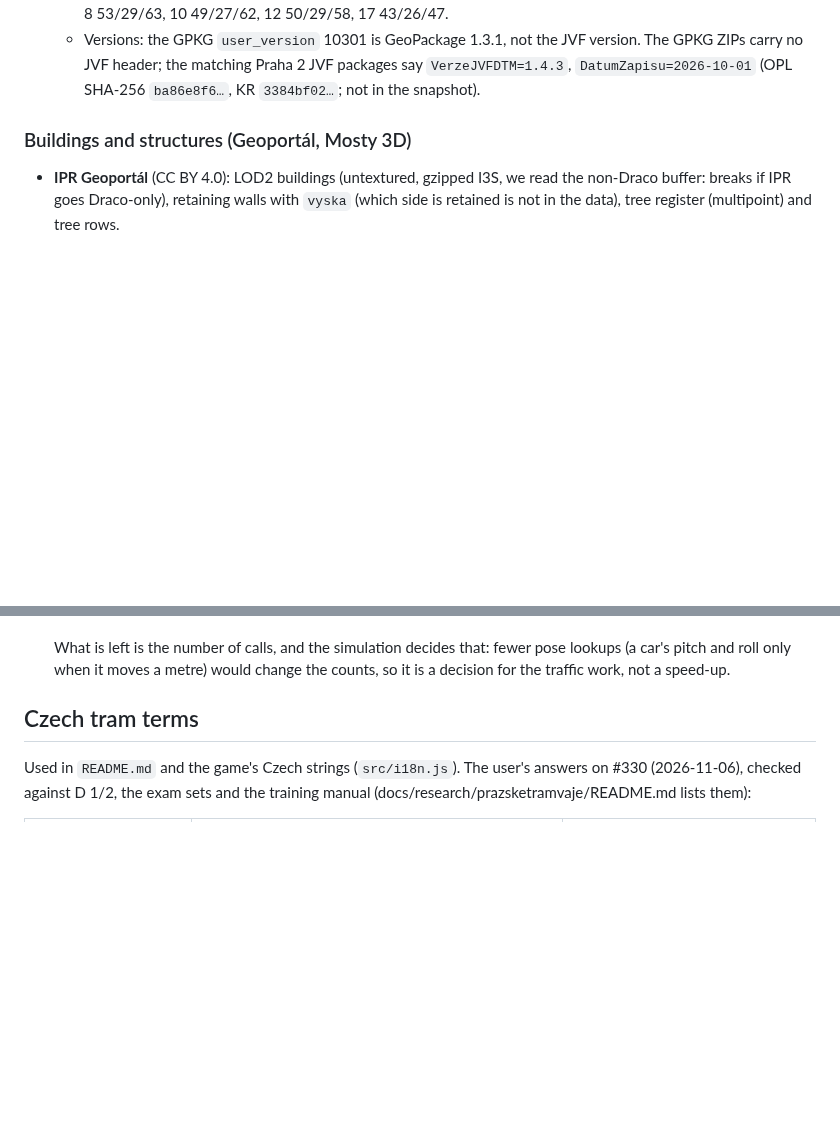
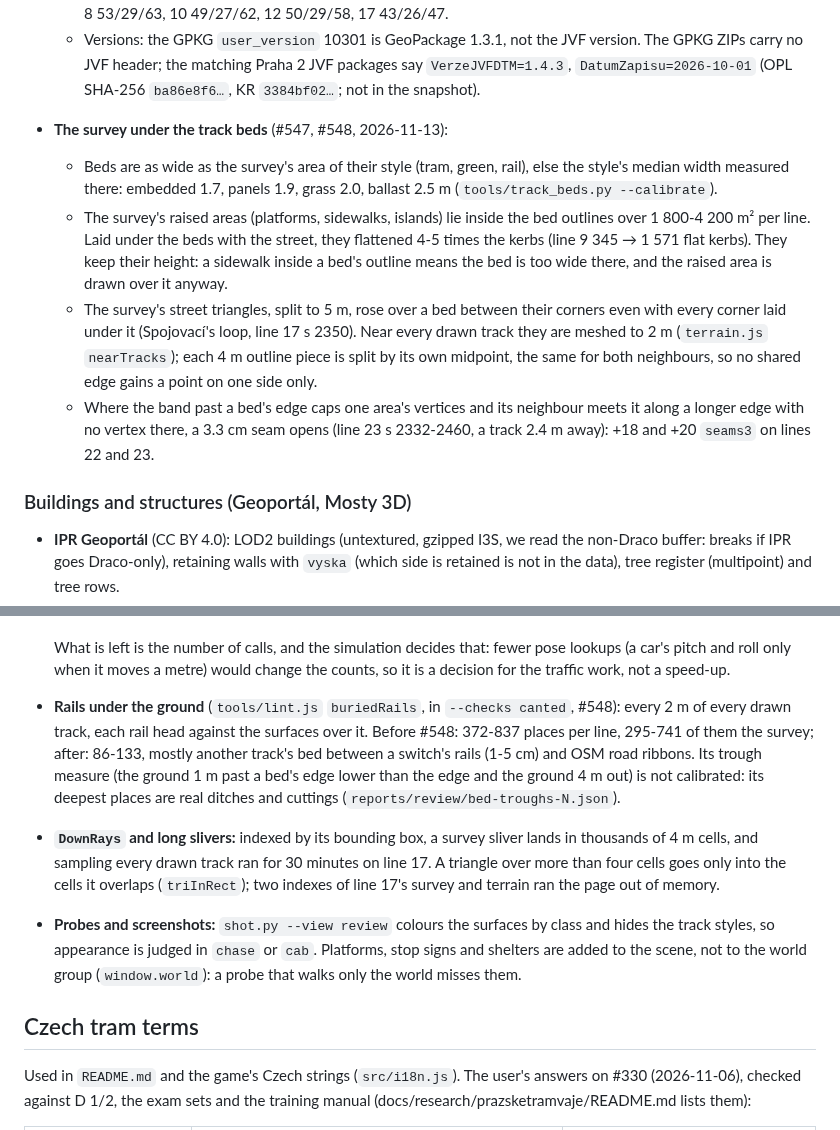
Before and after one commit to jnd-cz/prague-transport-sim, a Markdown page: docs/knowledge.md, 2 parts joined by grey strips. GitHub-like rendering; blank space fills up the shorter version.

Commit message:
AGENTS.md: stacked PRs, a seeded compare against a checkpoint; knowledge: the survey under the beds, buriedRails, DownRays and probes
What the #547, #548 and #581 session learned: stacked work merges main in after its base squash-merges and is
rechecked; a seeded --compare that fell back to a checkpoint is read against main's runs measured back to back
(#582's stops); raised survey areas keep their height under wide beds, the survey meshed at 2 m near tracks, the
cost of the band's cap (seams3), the rail-under-ground check and its uncalibrated trough measure, DownRays and long
slivers, the review view's colours and the scene's objects outside the world group.

Co-Authored-By: Claude Opus 5.5 <noreply@anthropic.com>

```diff
--- a/docs/knowledge.md
+++ b/docs/knowledge.md
@@ -462,6 +462,20 @@ Sections:
   - Versions: the GPKG `user_version` 10301 is GeoPackage 1.3.1, not the JVF version. The GPKG ZIPs
     carry no JVF header; the matching Praha 2 JVF packages say `VerzeJVFDTM=1.4.3`,
     `DatumZapisu=2026-10-01` (OPL SHA-256 `ba86e8f6…`, KR `3384bf02…`; not in the snapshot).
+- **The survey under the track beds** (#547, #548, 2026-11-13):
+  - Beds are as wide as the survey's area of their style (tram, green, rail), else the style's median width
+    measured there: embedded 1.7, panels 1.9, grass 2.0, ballast 2.5 m (`tools/track_beds.py --calibrate`).
+  - The survey's raised areas (platforms, sidewalks, islands) lie inside the bed outlines over 1 800-4 200 m² per
+    line. Laid under the beds with the street, they flattened 4-5 times the kerbs (line 9 345 → 1 571 flat kerbs).
+    They keep their height: a sidewalk inside a bed's outline means the bed is too wide there, and the raised area
+    is drawn over it anyway.
+  - The survey's street triangles, split to 5 m, rose over a bed between their corners even with every corner
+    laid under it (Spojovací's loop, line 17 s 2350). Near every drawn track they are meshed to 2 m
+    (`terrain.js` `nearTracks`); each 4 m outline piece is split by its own midpoint, the same for both
+    neighbours, so no shared edge gains a point on one side only.
+  - Where the band past a bed's edge caps one area's vertices and its neighbour meets it along a longer edge with
+    no vertex there, a 3.3 cm seam opens (line 23 s 2332-2460, a track 2.4 m away): +18 and +20 `seams3` on lines
+    22 and 23.
 
 ### Buildings and structures (Geoportál, Mosty 3D)
 
@@ -878,6 +892,17 @@ Review these when realism matters; most move into the build in M2.
 
   What is left is the number of calls, and the simulation decides that: fewer pose lookups (a car's pitch and roll
   only when it moves a metre) would change the counts, so it is a decision for the traffic work, not a speed-up.
+- **Rails under the ground** (`tools/lint.js` `buriedRails`, in `--checks canted`, #548): every 2 m of every drawn
+  track, each rail head against the surfaces over it. Before #548: 372-837 places per line, 295-741 of them the
+  survey; after: 86-133, mostly another track's bed between a switch's rails (1-5 cm) and OSM road ribbons.
+  Its trough measure (the ground 1 m past a bed's edge lower than the edge and the ground 4 m out) is not
+  calibrated: its deepest places are real ditches and cuttings (`reports/review/bed-troughs-N.json`).
+- **`DownRays` and long slivers:** indexed by its bounding box, a survey sliver lands in thousands of 4 m cells, and
+  sampling every drawn track ran for 30 minutes on line 17. A triangle over more than four cells goes only into
+  the cells it overlaps (`triInRect`); two indexes of line 17's survey and terrain ran the page out of memory.
+- **Probes and screenshots:** `shot.py --view review` colours the surfaces by class and hides the track styles, so
+  appearance is judged in `chase` or `cab`. Platforms, stop signs and shelters are added to the scene, not to the
+  world group (`window.world`): a probe that walks only the world misses them.
 
 ## Czech tram terms
 
```
Also changed, not shown: AGENTS.md (+7 -0 lines).
